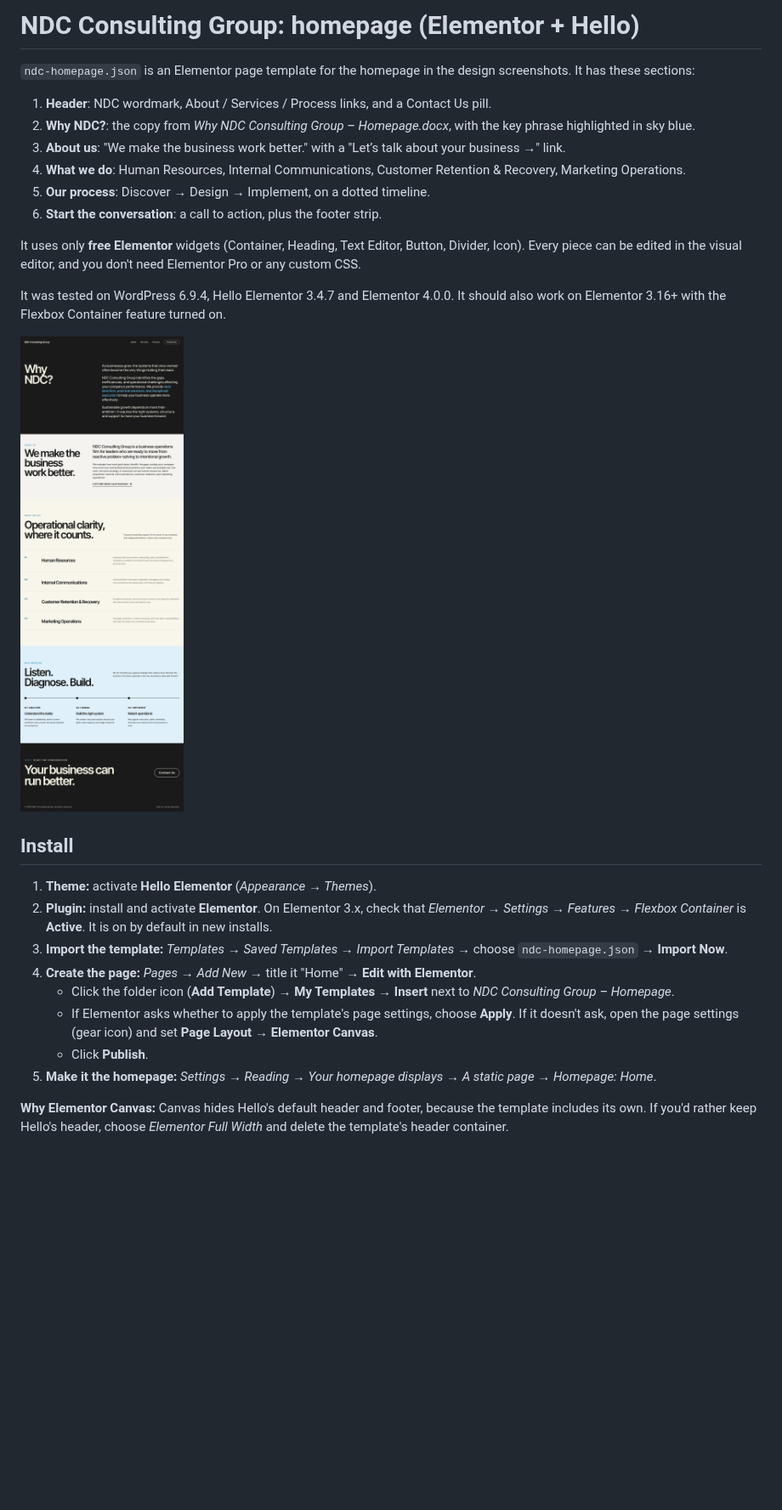
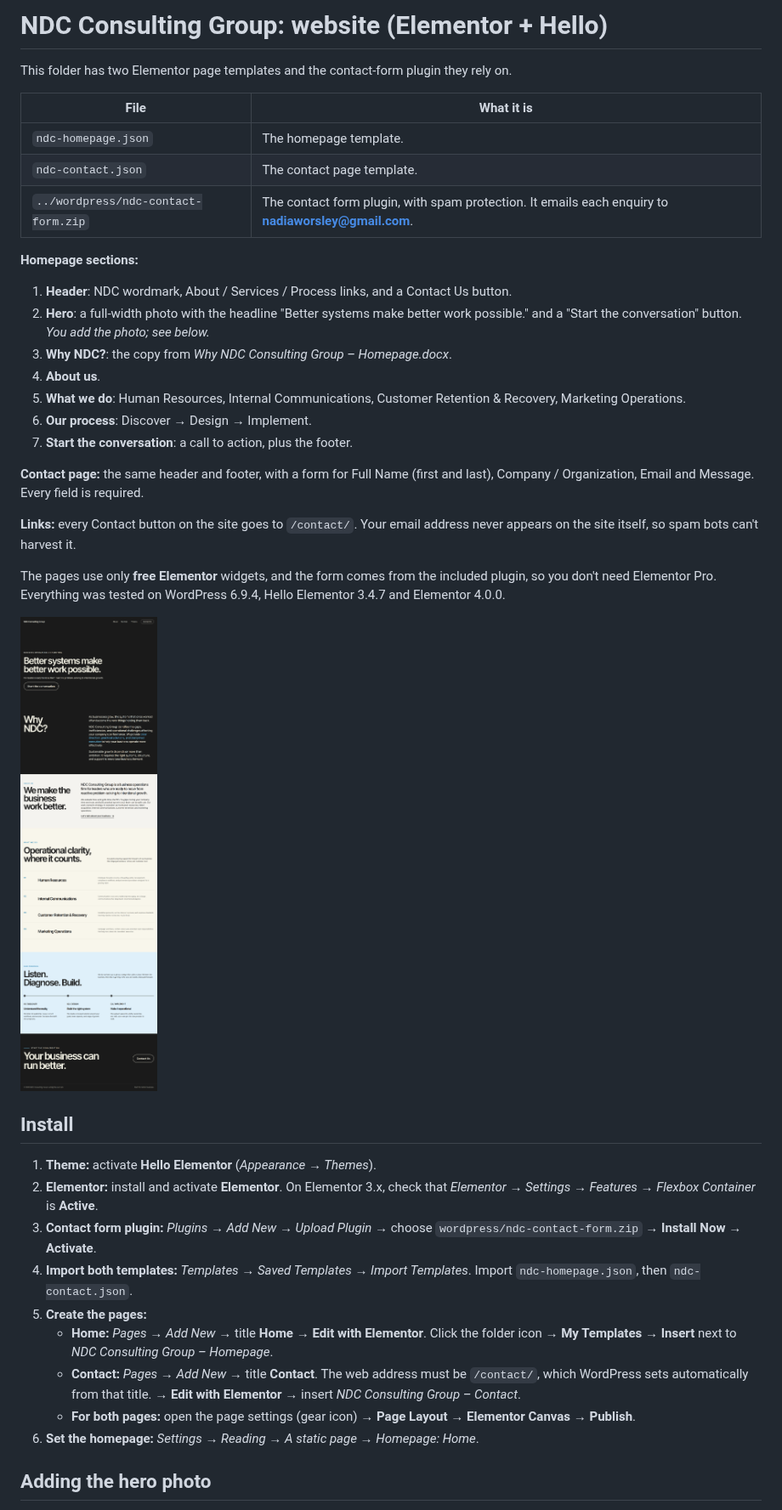
Before and after one commit to dwopetweens/wave, a Markdown page: elementor/README.md, the part around one of its changes. Shown at 85% size. Rendered like a GitHub page; pictures changed too: elementor/preview/homepage-desktop.png; blank space fills up the shorter version.

```diff
--- a/elementor/README.md
+++ b/elementor/README.md
@@ -1,31 +1,42 @@
-# NDC Consulting Group: homepage (Elementor + Hello)
+# NDC Consulting Group: website (Elementor + Hello)
 
-`ndc-homepage.json` is an Elementor page template for the homepage in the design screenshots. It has these sections:
+This folder has two Elementor page templates and the contact-form plugin they rely on.
 
-1. **Header**: NDC wordmark, About / Services / Process links, and a Contact Us pill.
-2. **Why NDC?**: the copy from *Why NDC Consulting Group – Homepage.docx*, with the key phrase highlighted in sky blue.
-3. **About us**: "We make the business work better." with a "Let’s talk about your business →" link.
-4. **What we do**: Human Resources, Internal Communications, Customer Retention & Recovery, Marketing Operations.
-5. **Our process**: Discover → Design → Implement, on a dotted timeline.
-6. **Start the conversation**: a call to action, plus the footer strip.
+| File | What it is |
+| --- | --- |
+| `ndc-homepage.json` | The homepage template. |
+| `ndc-contact.json` | The contact page template. |
+| `../wordpress/ndc-contact-form.zip` | The contact form plugin, with spam protection. It emails each enquiry to **nadiaworsley@gmail.com**. |
 
-It uses only **free Elementor** widgets (Container, Heading, Text Editor, Button, Divider, Icon). Every piece can be edited in the visual editor, and you don't need Elementor Pro or any custom CSS.
+**Homepage sections:**
+1. **Header**: NDC wordmark, About / Services / Process links, and a Contact Us button.
+2. **Hero**: a full-width photo with the headline "Better systems make better work possible." and a "Start the conversation" button. *You add the photo; see below.*
+3. **Why NDC?**: the copy from *Why NDC Consulting Group – Homepage.docx*.
+4. **About us**.
+5. **What we do**: Human Resources, Internal Communications, Customer Retention & Recovery, Marketing Operations.
+6. **Our process**: Discover → Design → Implement.
+7. **Start the conversation**: a call to action, plus the footer.
 
-It was tested on WordPress 6.9.4, Hello Elementor 3.4.7 and Elementor 4.0.0. It should also work on Elementor 3.16+ with the Flexbox Container feature turned on.
+**Contact page:** the same header and footer, with a form for Full Name (first and last), Company / Organization, Email and Message. Every field is required.
+
+**Links:** every Contact button on the site goes to `/contact/`. Your email address never appears on the site itself, so spam bots can't harvest it.
+
+The pages use only **free Elementor** widgets, and the form comes from the included plugin, so you don't need Elementor Pro. Everything was tested on WordPress 6.9.4, Hello Elementor 3.4.7 and Elementor 4.0.0.
 
 ![Desktop preview](preview/homepage-desktop.png)
 
 ## Install
 
 1. **Theme:** activate **Hello Elementor** (*Appearance → Themes*).
-2. **Plugin:** install and activate **Elementor**.
-   On Elementor 3.x, check that *Elementor → Settings → Features → Flexbox Container* is **Active**. It is on by default in new installs.
-3. **Import the template:** *Templates → Saved Templates → Import Templates* → choose `ndc-homepage.json` → **Import Now**.
-4. **Create the page:** *Pages → Add New* → title it "Home" → **Edit with Elementor**.
-   - Click the folder icon (**Add Template**) → **My Templates** → **Insert** next to *NDC Consulting Group – Homepage*.
-   - If Elementor asks whether to apply the template's page settings, choose **Apply**. If it doesn't ask, open the page settings (gear icon) and set **Page Layout → Elementor Canvas**.
-   - Click **Publish**.
-5. **Make it the homepage:** *Settings → Reading → Your homepage displays → A static page → Homepage: Home*.
+2. **Elementor:** install and activate **Elementor**.
+   On Elementor 3.x, check that *Elementor → Settings → Features → Flexbox Container* is **Active**.
+3. **Contact form plugin:** *Plugins → Add New → Upload Plugin* → choose `wordpress/ndc-contact-form.zip` → **Install Now** → **Activate**.
+4. **Import both templates:** *Templates → Saved Templates → Import Templates*. Import `ndc-homepage.json`, then `ndc-contact.json`.
+5. **Create the pages:**
+   - **Home:** *Pages → Add New* → title **Home** → **Edit with Elementor**. Click the folder icon → **My Templates** → **Insert** next to *NDC Consulting Group – Homepage*.
+   - **Contact:** *Pages → Add New* → title **Contact**. The web address must be `/contact/`, which WordPress sets automatically from that title. → **Edit with Elementor** → insert *NDC Consulting Group – Contact*.
+   - **For both pages:** open the page settings (gear icon) → **Page Layout → Elementor Canvas** → **Publish**.
+6. **Set the homepage:** *Settings → Reading → A static page → Homepage: Home*.
 
-**Why Elementor Canvas:** Canvas hides Hello's default header and footer, because the template includes its own. If you'd rather keep Hello's header, choose *Elementor Full Width* and delete the template's header container.
+## Adding the hero photo
 
```
Also changed, not shown: other parts of elementor/README.md (+52 -14 lines), elementor/preview/contact-desktop.png (added), elementor/preview/contact-mobile.png (added), elementor/preview/homepage-mobile.png, 7 other files.
